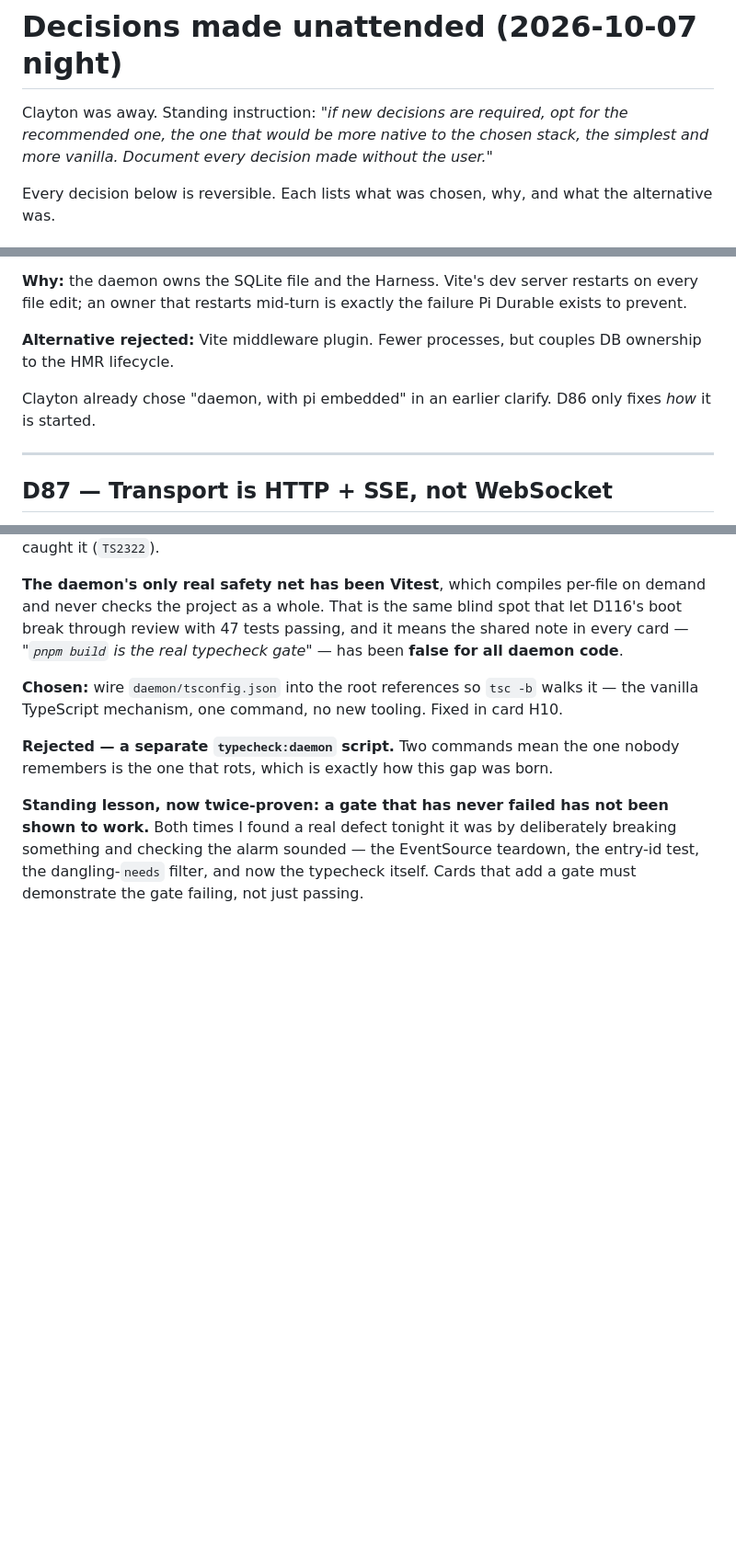
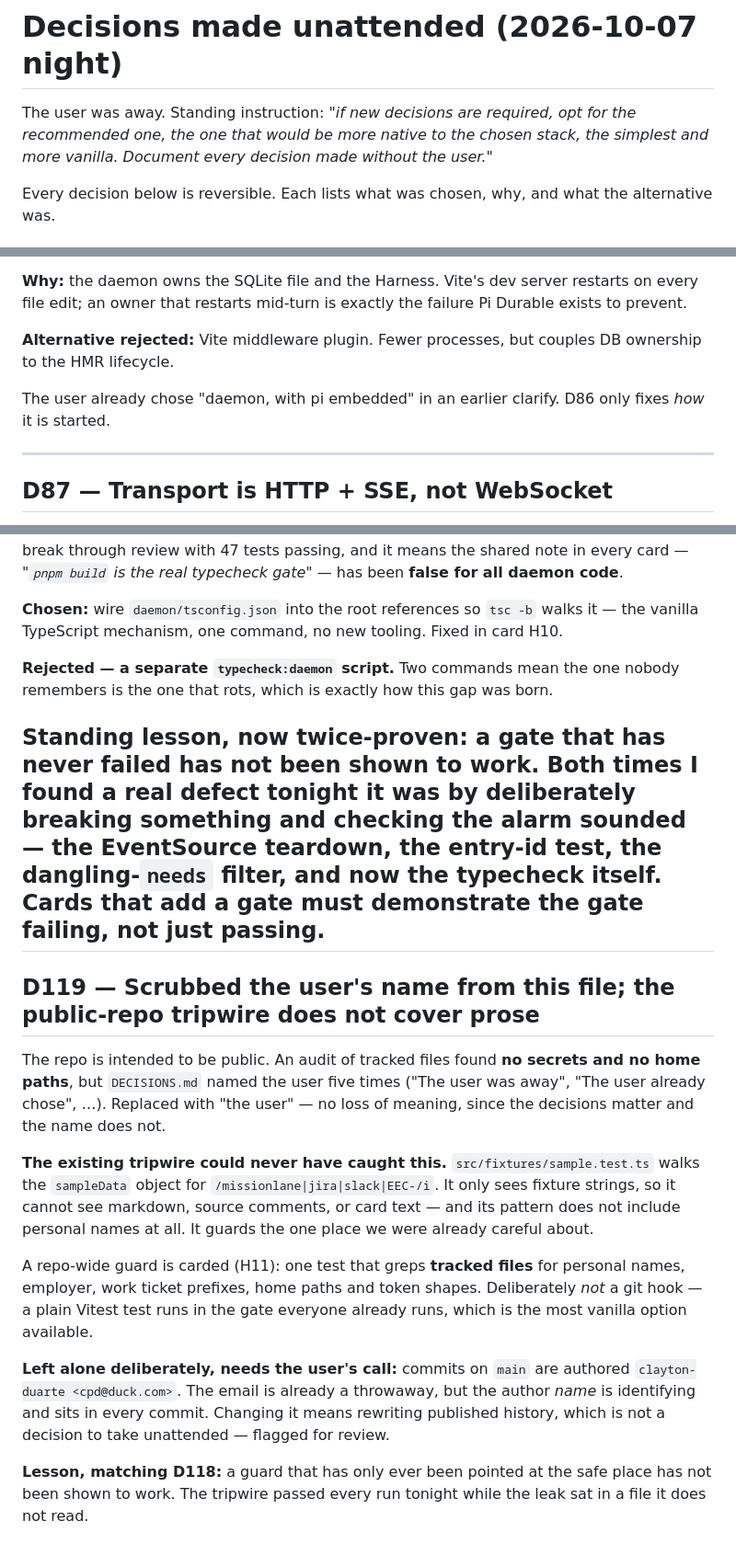
Before and after one commit to clayton-duarte/cpd, a Markdown page: DECISIONS.md, 3 parts joined by grey strips. Shown at 92% size. GitHub-like rendering; blank space fills up the shorter version.

Commit message:
docs: D119 scrub user name from DECISIONS.md; tripwire does not cover prose

```diff
--- a/DECISIONS.md
+++ b/DECISIONS.md
@@ -1,6 +1,6 @@
 # Decisions made unattended (2026-10-07 night)
 
-Clayton was away. Standing instruction: *"if new decisions are required, opt for the recommended
+The user was away. Standing instruction: *"if new decisions are required, opt for the recommended
 one, the one that would be more native to the chosen stack, the simplest and more vanilla.
 Document every decision made without the user."*
 
@@ -19,7 +19,7 @@ edit; an owner that restarts mid-turn is exactly the failure Pi Durable exists t
 **Alternative rejected:** Vite middleware plugin. Fewer processes, but couples DB ownership to the
 HMR lifecycle.
 
-Clayton already chose "daemon, with pi embedded" in an earlier clarify. D86 only fixes *how* it is
+The user already chose "daemon, with pi embedded" in an earlier clarify. D86 only fixes *how* it is
 started.
 
 ---
@@ -759,3 +759,28 @@ the one that rots, which is exactly how this gap was born.
 Both times I found a real defect tonight it was by deliberately breaking something and checking the
 alarm sounded — the EventSource teardown, the entry-id test, the dangling-`needs` filter, and now
 the typecheck itself. Cards that add a gate must demonstrate the gate failing, not just passing.
+---
+
+## D119 — Scrubbed the user's name from this file; the public-repo tripwire does not cover prose
+
+The repo is intended to be public. An audit of tracked files found **no secrets and no home paths**,
+but `DECISIONS.md` named the user five times ("The user was away", "The user already chose", …).
+Replaced with "the user" — no loss of meaning, since the decisions matter and the name does not.
+
+**The existing tripwire could never have caught this.** `src/fixtures/sample.test.ts` walks the
+`sampleData` object for `/missionlane|jira|slack|EEC-/i`. It only sees fixture strings, so it
+cannot see markdown, source comments, or card text — and its pattern does not include personal
+names at all. It guards the one place we were already careful about.
+
+A repo-wide guard is carded (H11): one test that greps **tracked files** for personal names,
+employer, work ticket prefixes, home paths and token shapes. Deliberately *not* a git hook — a
+plain Vitest test runs in the gate everyone already runs, which is the most vanilla option
+available.
+
+**Left alone deliberately, needs the user's call:** commits on `main` are authored
+`clayton-duarte <cpd@duck.com>`. The email is already a throwaway, but the author *name* is
+identifying and sits in every commit. Changing it means rewriting published history, which is not a
+decision to take unattended — flagged for review.
+
+**Lesson, matching D118:** a guard that has only ever been pointed at the safe place has not been
+shown to work. The tripwire passed every run tonight while the leak sat in a file it does not read.
```
Also changed, not shown: other parts of DECISIONS.md (+3 -3 lines).
